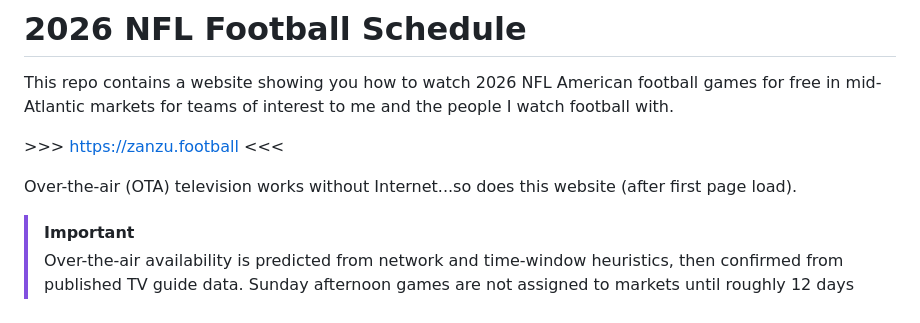
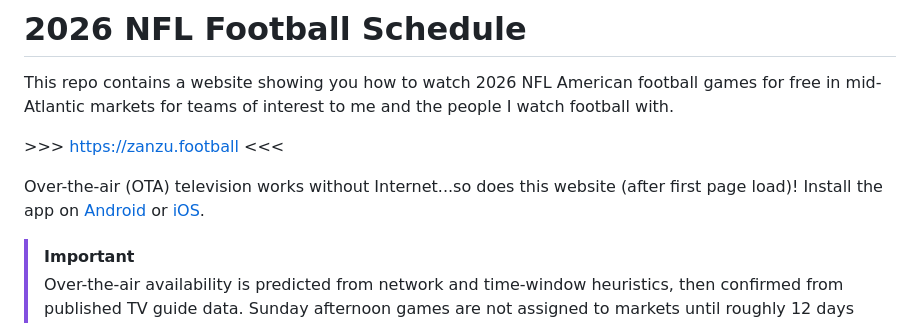
Before and after one commit to kj4ezj/nfl, a Markdown page: README.md, the part around the change. Rendered like a GitHub page.

Commit message:
Install the app

```diff
--- a/README.md
+++ b/README.md
@@ -3,7 +3,7 @@ This repo contains a website showing you how to watch 2026 NFL American football
 
 \>\>\> [https://zanzu.football](https://zanzu.football) <<<
 
-Over-the-air (OTA) television works without Internet...so does this website (after first page load).
+Over-the-air (OTA) television works without Internet...so does this website (after first page load)! Install the app on [Android](#android) or [iOS](#ios).
 
 > [!IMPORTANT]
 > Over-the-air availability is predicted from network and time-window heuristics, then confirmed from published TV guide data. Sunday afternoon games are not assigned to markets until roughly 12 days out. Check local listings. Some entries are estimates.
```
